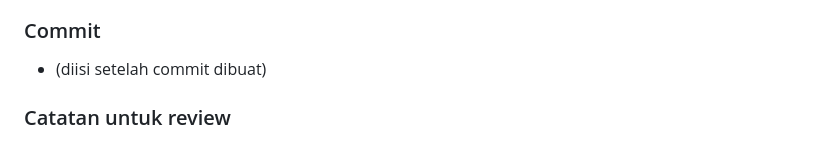
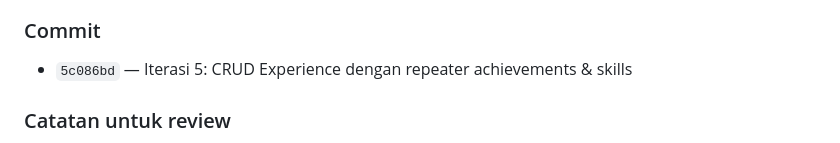
Before and after one commit to bagusbatra/bagus-batra, a Markdown page: docs/LOG-ITERASI.md, the part around the change. GitHub-like rendering.

Commit message:
docs: catat commit hash Iterasi 5 di LOG-ITERASI
Co-Authored-By: Claude Sonnet 5 <noreply@anthropic.com>

```diff
--- a/docs/LOG-ITERASI.md
+++ b/docs/LOG-ITERASI.md
@@ -58,7 +58,7 @@ Menu "Experience" (placeholder sejak Iterasi 0) sekarang CRUD penuh untuk tabel
   - Server dimatikan setelah verifikasi (dikonfirmasi request gagal connect).
 
 ### Commit
-- (diisi setelah commit dibuat)
+- `5c086bd` — Iterasi 5: CRUD Experience dengan repeater achievements & skills
 
 ### Catatan untuk review
 - Field `featured` di `experiences` ada di skema & form admin, tapi **tidak dipakai untuk badge apapun** di `experience.blade.php` publik saat ini (beda dgn Project yang punya badge "Featured" jelas di kartu). Ini bukan bug yang diperkenalkan iterasi ini — sudah begitu sejak sebelum Fase 1 (kolom sudah ada di skema tapi partial publik tidak pernah merendernya). Dicatat sebagai temuan; tidak diperbaiki karena mengubah tampilan publik di luar scope "CRUD admin" iterasi ini — bisa jadi rekomendasi kecil untuk Iterasi 9 (Polish & QA) bila ingin dikonsistenkan dengan Project.
```
